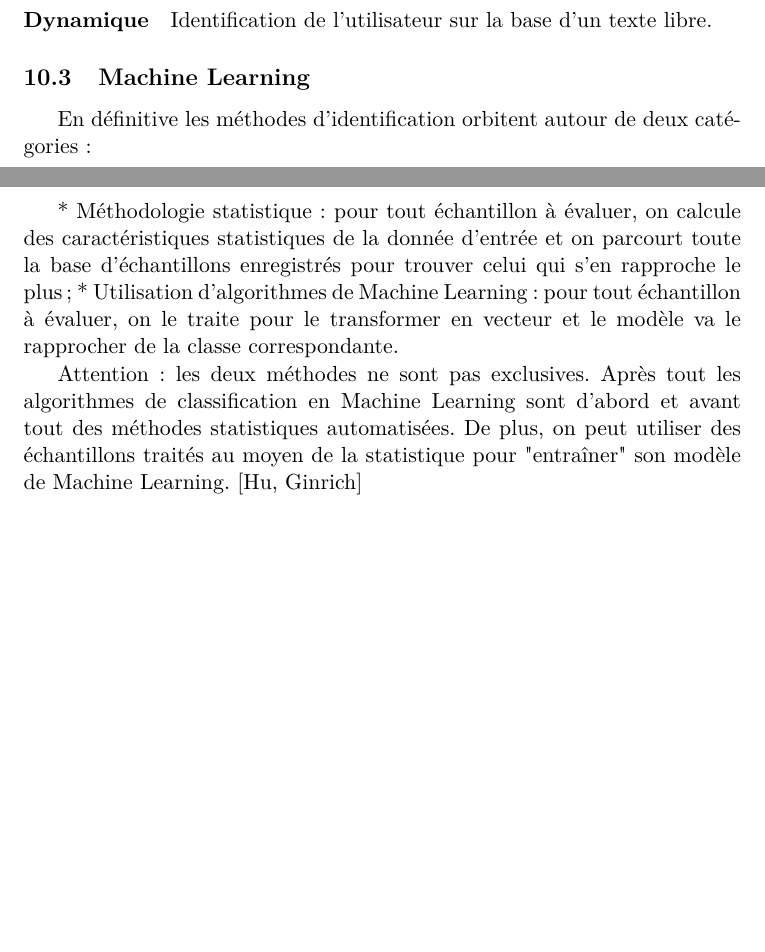
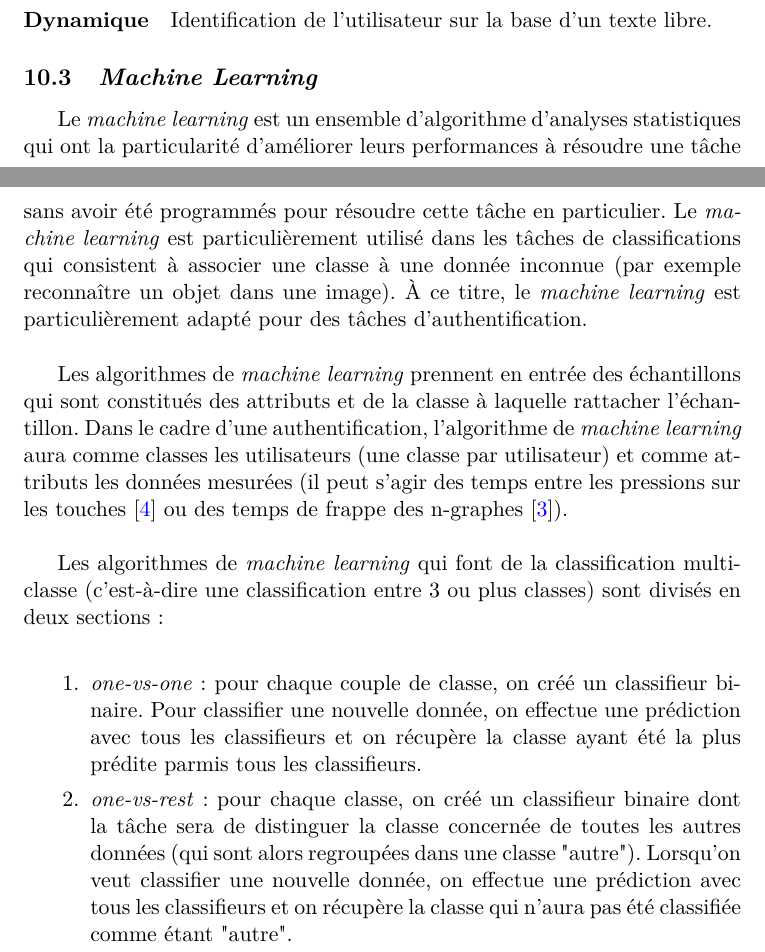
Before and after one commit to rodolpheh/keystroke-dynamics, a LaTeX paper (papers/rapport/RapportBibliographique.tex, which reads papers/rapport/global/definitions/machinelearning.tex): two parts of pages 22 and 23 of 26, joined at a grey line, cut so that both start at the same text, the shorter picture padded with empty space. Compiled offline with pdfLaTeX.

Commit message:
Ajout de la section machine learning

```diff
--- a/papers/rapport/global/definitions/machinelearning.tex
+++ b/papers/rapport/global/definitions/machinelearning.tex
@@ -1,16 +1,29 @@
-\subsection{Machine Learning}
+\subsection{\textit{Machine Learning}}
 
-En définitive les méthodes d'identification orbitent autour de deux catégories :
+Le \textit{machine learning} est un ensemble d'algorithme d'analyses statistiques qui ont la particularité d'améliorer leurs performances à résoudre une tâche sans avoir été programmés pour résoudre cette tâche en particulier. Le \textit{machine learning} est particulièrement utilisé dans les tâches de classifications qui consistent à associer une classe à une donnée inconnue (par exemple reconnaître un objet dans une image). À ce titre, le \textit{machine learning} est particulièrement adapté pour des tâches d'authentification.\\
 
-* Méthodologie statistique: pour tout échantillon à évaluer, on calcule des
-caractéristiques statistiques de la donnée d'entrée et on parcourt toute la base
-d'échantillons enregistrés pour trouver celui qui s'en rapproche le plus ;
-* Utilisation d'algorithmes de Machine Learning : pour tout échantillon à
-évaluer, on le traite pour le transformer en vecteur et le modèle va le
-rapprocher de la classe correspondante.
+Les algorithmes de \textit{machine learning} prennent en entrée des échantillons qui sont constitués des attributs et de la classe à laquelle rattacher l'échantillon. Dans le cadre d'une authentification, l'algorithme de \textit{machine learning} aura comme classes les utilisateurs (une classe par utilisateur) et comme attributs les données mesurées (il peut s'agir des temps entre les pressions sur les touches\cite{giotGREYC} ou des temps de frappe des n-graphes\cite{Hu2008}).\\
 
-Attention : les deux méthodes ne sont pas exclusives. Après tout les algorithmes
-de classification en Machine Learning sont d'abord et avant tout des méthodes
-statistiques automatisées. De plus, on peut utiliser des échantillons traités au
-moyen de la statistique pour "entraîner" son modèle de Machine Learning.
-[Hu, Ginrich]
+Les algorithmes de \textit{machine learning} qui font de la classification multi-classe (c'est-à-dire une classification entre 3 ou plus classes) sont divisés en deux sections :\\
+
+%http://scikit-learn.org/stable/modules/svm.html#multi-class-classification
+
+\begin{enumerate}
+  \item \textit{one-vs-one} : pour chaque couple de classe, on créé un classifieur binaire. Pour classifier une nouvelle donnée, on effectue une prédiction avec tous les classifieurs et on récupère la classe ayant été la plus prédite parmis tous les classifieurs.
+  \item \textit{one-vs-rest} : pour chaque classe, on créé un classifieur binaire dont la tâche sera de distinguer la classe concernée de toutes les autres données (qui sont alors regroupées dans une classe "autre"). Lorsqu'on veut classifier une nouvelle donnée, on effectue une prédiction avec tous les classifieurs et on récupère la classe qui n'aura pas été classifiée comme étant "autre".
+\end{enumerate}
+
+%En définitive les méthodes d'identification orbitent autour de deux catégories :
+
+%* Méthodologie statistique: pour tout échantillon à évaluer, on calcule des
+%caractéristiques statistiques de la donnée d'entrée et on parcourt toute la base
+%d'échantillons enregistrés pour trouver celui qui s'en rapproche le plus ;
+%* Utilisation d'algorithmes de Machine Learning : pour tout échantillon à
+%évaluer, on le traite pour le transformer en vecteur et le modèle va le
+%rapprocher de la classe correspondante.
+
+%Attention : les deux méthodes ne sont pas exclusives. Après tout les algorithmes
+%de classification en Machine Learning sont d'abord et avant tout des méthodes
+%statistiques automatisées. De plus, on peut utiliser des échantillons traités au
+%moyen de la statistique pour "entraîner" son modèle de Machine Learning.
+%[Hu, Ginrich]
```
